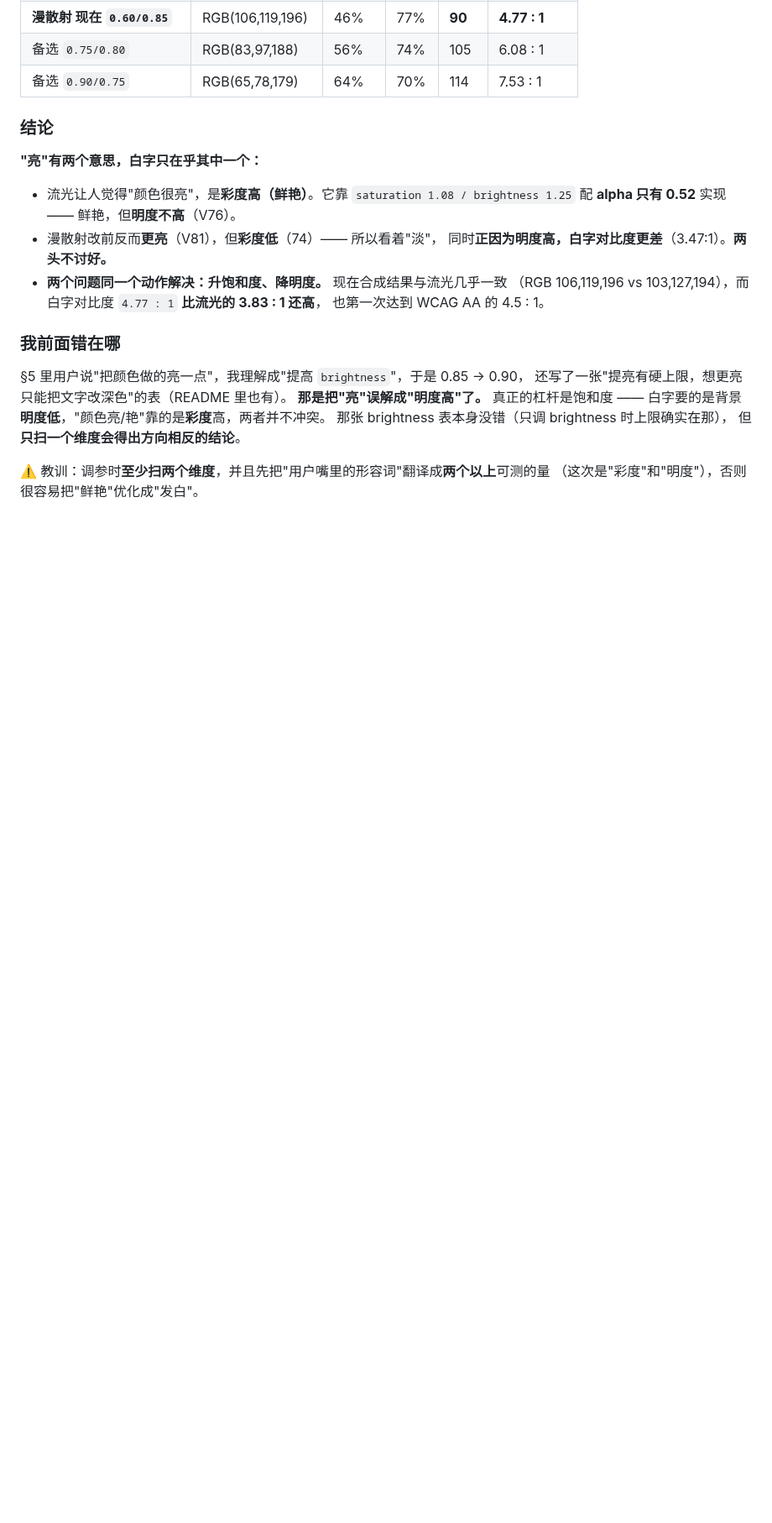
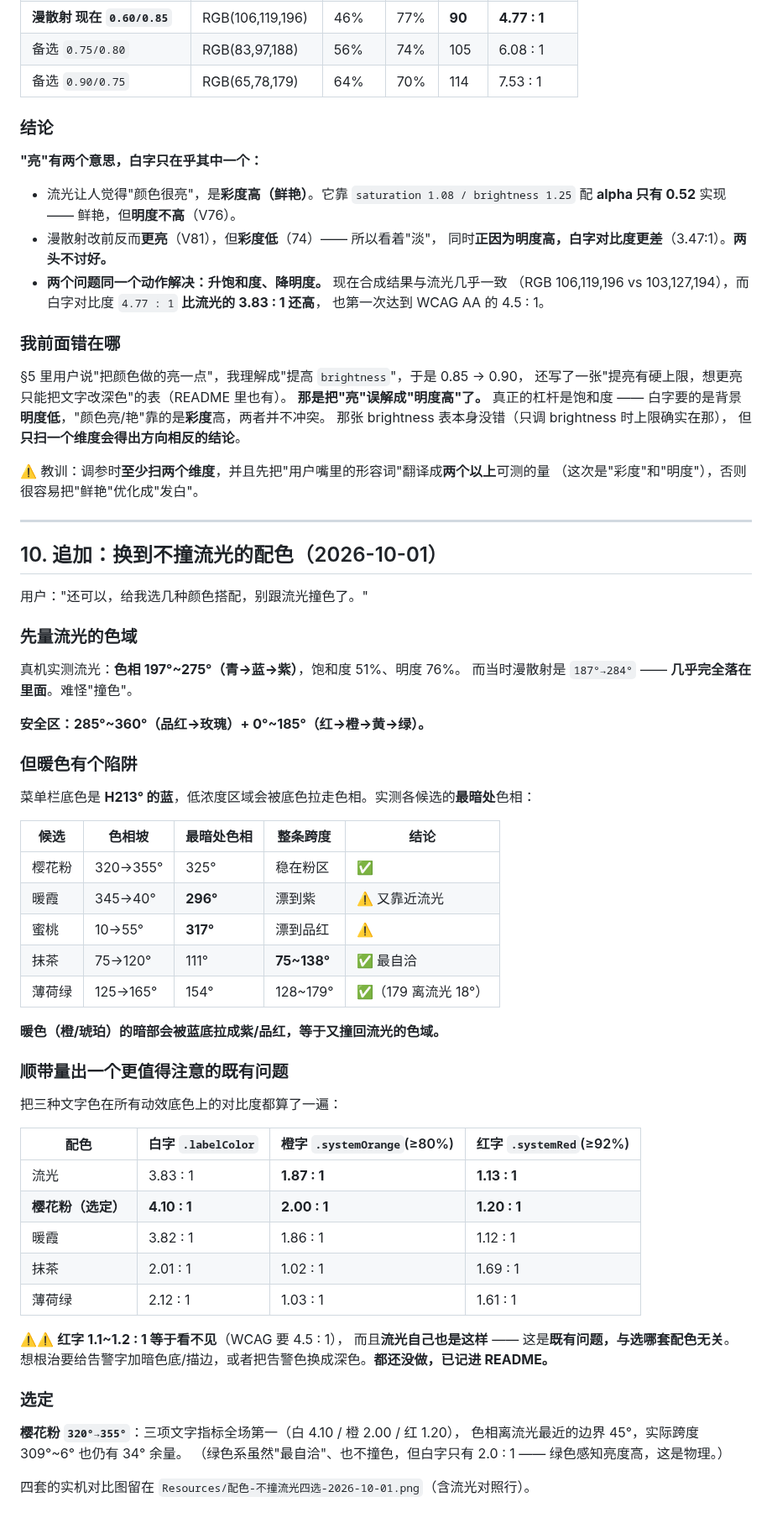
Before and after one commit to orange-ora/SysPulse, a Markdown page: DEVLOG-漫散射修复-2026-09-30.md, the part around the change. Shown at 84% size. GitHub-like rendering; blank space fills up the shorter version.

```diff
--- a/DEVLOG-漫散射修复-2026-09-30.md
+++ b/DEVLOG-漫散射修复-2026-09-30.md
@@ -378,3 +378,54 @@ gradient.draw(fromCenter: .zero, radius: 0, toCenter: .zero, radius: 1, options:
 
 ⚠️ 教训：调参时**至少扫两个维度**，并且先把"用户嘴里的形容词"翻译成**两个以上**可测的量
 （这次是"彩度"和"明度"），否则很容易把"鲜艳"优化成"发白"。
+
+---
+
+## 10. 追加：换到不撞流光的配色（2026-10-01）
+
+用户："还可以，给我选几种颜色搭配，别跟流光撞色了。"
+
+### 先量流光的色域
+
+真机实测流光：**色相 197°~275°（青→蓝→紫）**，饱和度 51%、明度 76%。
+而当时漫散射是 `187°→284°` —— **几乎完全落在里面**。难怪"撞色"。
+
+**安全区：285°~360°（品红→玫瑰）+ 0°~185°（红→橙→黄→绿）。**
+
+### 但暖色有个陷阱
+
+菜单栏底色是 **H213° 的蓝**，低浓度区域会被底色拉走色相。实测各候选的**最暗处**色相：
+
+| 候选 | 色相坡 | 最暗处色相 | 整条跨度 | 结论 |
+| --- | --- | --- | --- | --- |
+| 樱花粉 | 320→355° | 325° | 稳在粉区 | ✅ |
+| 暖霞 | 345→40° | **296°** | 漂到紫 | ⚠️ 又靠近流光 |
+| 蜜桃 | 10→55° | **317°** | 漂到品红 | ⚠️ |
+| 抹茶 | 75→120° | 111° | **75~138°** | ✅ 最自洽 |
+| 薄荷绿 | 125→165° | 154° | 128~179° | ✅（179 离流光 18°）|
+
+**暖色（橙/琥珀）的暗部会被蓝底拉成紫/品红，等于又撞回流光的色域。**
+
+### 顺带量出一个更值得注意的既有问题
+
+把三种文字色在所有动效底色上的对比度都算了一遍：
+
+| 配色 | 白字 `.labelColor` | 橙字 `.systemOrange`(≥80%) | 红字 `.systemRed`(≥92%) |
+| --- | --- | --- | --- |
+| 流光 | 3.83 : 1 | **1.87 : 1** | **1.13 : 1** |
+| **樱花粉（选定）** | **4.10 : 1** | **2.00 : 1** | **1.20 : 1** |
+| 暖霞 | 3.82 : 1 | 1.86 : 1 | 1.12 : 1 |
+| 抹茶 | 2.01 : 1 | 1.02 : 1 | 1.69 : 1 |
+| 薄荷绿 | 2.12 : 1 | 1.03 : 1 | 1.61 : 1 |
+
+⚠️⚠️ **红字 1.1~1.2 : 1 等于看不见**（WCAG 要 4.5 : 1），
+而且**流光自己也是这样** —— 这是**既有问题，与选哪套配色无关**。
+想根治要给告警字加暗色底/描边，或者把告警色换成深色。**都还没做，已记进 README。**
+
+### 选定
+
+**樱花粉 `320°→355°`**：三项文字指标全场第一（白 4.10 / 橙 2.00 / 红 1.20），
+色相离流光最近的边界 45°，实际跨度 309°~6° 也仍有 34° 余量。
+（绿色系虽然"最自洽"、也不撞色，但白字只有 2.0 : 1 —— 绿色感知亮度高，这是物理。）
+
+四套的实机对比图留在 `Resources/配色-不撞流光四选-2026-10-01.png`（含流光对照行）。
```
Also changed, not shown: README.md (+36 -6 lines), Resources/diffuse-连拍-2026-09-30.png, Resources/配色-不撞流光四选-2026-10-01.png (added), 1 other file.
